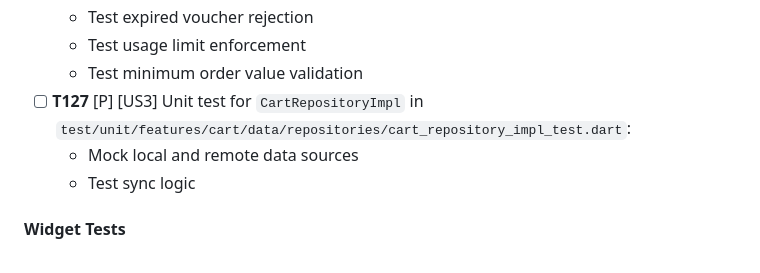
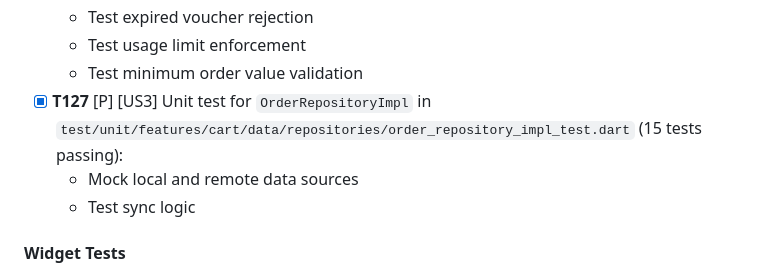
Before and after one commit to haotranthien95/ai_flutter, a Markdown page: specs/001-ecommerce-marketplace/tasks.md, the part around the change. Drawn GitHub-style.

Commit message:
docs: mark T127 complete in tasks.md

```diff
--- a/specs/001-ecommerce-marketplace/tasks.md
+++ b/specs/001-ecommerce-marketplace/tasks.md
@@ -553,7 +553,7 @@
   - Test expired voucher rejection
   - Test usage limit enforcement
   - Test minimum order value validation
-- [ ] **T127** [P] [US3] Unit test for `CartRepositoryImpl` in `test/unit/features/cart/data/repositories/cart_repository_impl_test.dart`:
+- [x] **T127** [P] [US3] Unit test for `OrderRepositoryImpl` in `test/unit/features/cart/data/repositories/order_repository_impl_test.dart` (15 tests passing):
   - Mock local and remote data sources
   - Test sync logic
 
```
